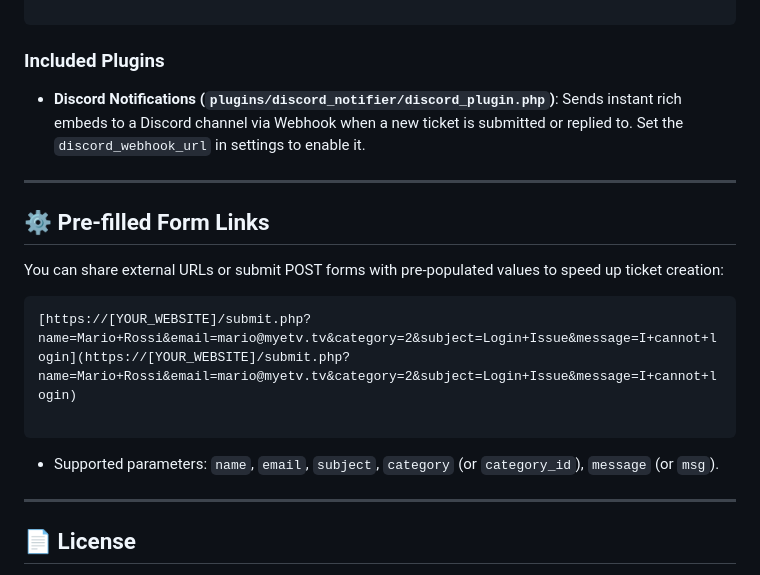
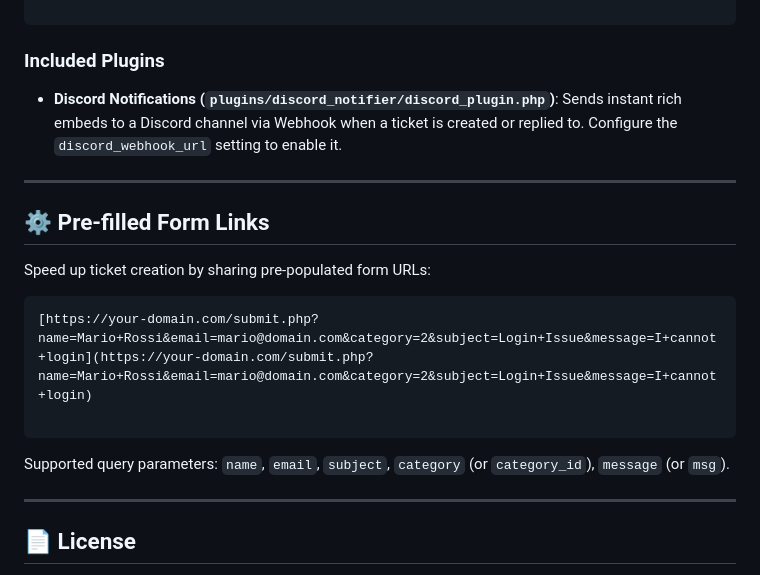
Before and after one commit to OskarCosimo/My-Tickets-Manager, a Markdown page: README.md, the part around one of its changes. Rendered like a GitHub page.

````diff
--- a/README.md
+++ b/README.md
@@ -114,20 +157,20 @@ add_hook('on_ticket_replied', function($data) {
 
 ### Included Plugins
 
-* **Discord Notifications (`plugins/discord_notifier/discord_plugin.php`)**: Sends instant rich embeds to a Discord channel via Webhook when a new ticket is submitted or replied to. Set the `discord_webhook_url` in settings to enable it.
+* **Discord Notifications (`plugins/discord_notifier/discord_plugin.php`)**: Sends instant rich embeds to a Discord channel via Webhook when a ticket is created or replied to. Configure the `discord_webhook_url` setting to enable it.
 
 ---
 
 ## ⚙️ Pre-filled Form Links
 
-You can share external URLs or submit POST forms with pre-populated values to speed up ticket creation:
+Speed up ticket creation by sharing pre-populated form URLs:
 
 ```text
-[https://[YOUR_WEBSITE]/submit.php?name=Mario+Rossi&email=mario@myetv.tv&category=2&subject=Login+Issue&message=I+cannot+login](https://[YOUR_WEBSITE]/submit.php?name=Mario+Rossi&email=mario@myetv.tv&category=2&subject=Login+Issue&message=I+cannot+login)
+[https://your-domain.com/submit.php?name=Mario+Rossi&email=mario@domain.com&category=2&subject=Login+Issue&message=I+cannot+login](https://your-domain.com/submit.php?name=Mario+Rossi&email=mario@domain.com&category=2&subject=Login+Issue&message=I+cannot+login)
 
 ```
 
-* Supported parameters: `name`, `email`, `subject`, `category` (or `category_id`), `message` (or `msg`).
+Supported query parameters: `name`, `email`, `subject`, `category` (or `category_id`), `message` (or `msg`).
 
 ---
 
````
Also changed, not shown: other parts of README.md (+72 -29 lines).
